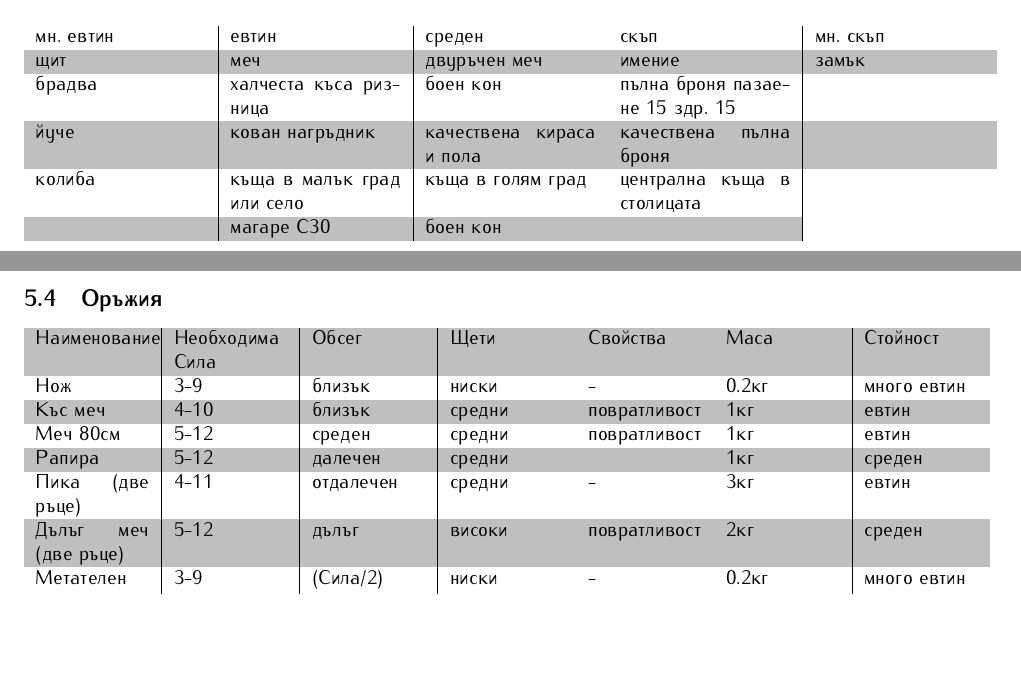
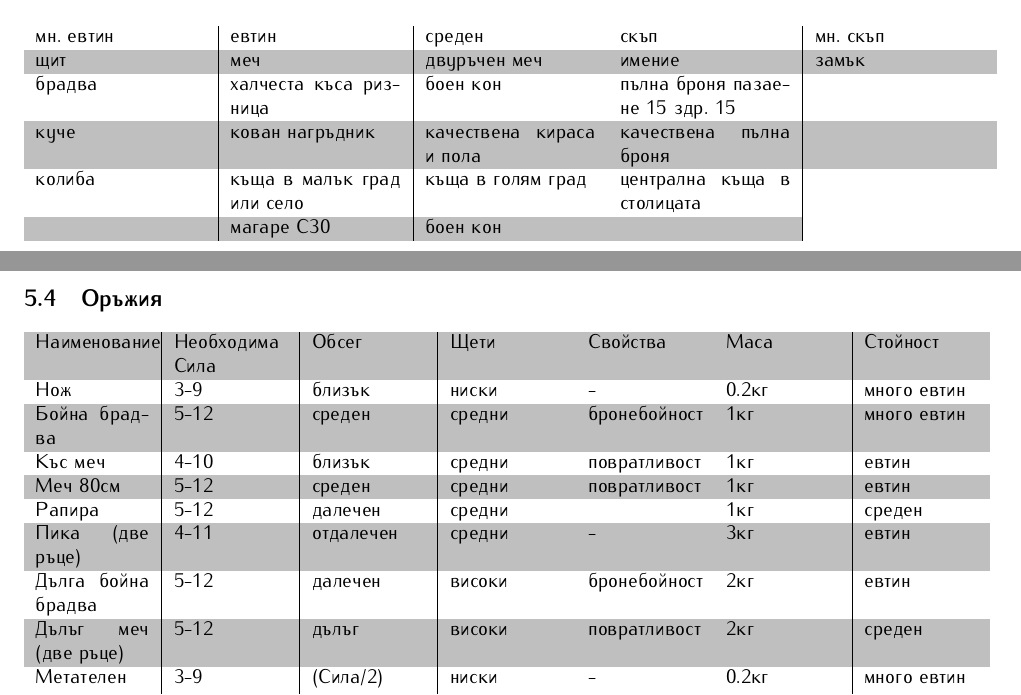
Before and after one commit to MiroslavVitkov/rpg, a LaTeX document (latex/elementaris-fantasy.tex, which reads latex/fantasy/items.tex): two parts of pages 11 and 12 of 14 before the commit and two parts of pages 11 and 12 of 15 after it, joined at a grey line, cut so that both start at the same text, the shorter picture padded with empty space. Compiled offline with pdfLaTeX.

Commit message:
Battle axes added to fantasy setting.

```diff
--- a/latex/fantasy/items.tex
+++ b/latex/fantasy/items.tex
@@ -81,7 +81,7 @@ Some other figures: There will be one noble household per 200 population, one la
 мн. евтин & евтин                                   & среден                   & скъп                           & мн. скъп  \\
 щит       & меч                                     & двуръчен меч             & имение                         & замък     \\
 брадва    & халчеста къса ризница                   & боен кон                 & пълна броня пазаене 15 здр. 15 &           \\
-йуче      & кован нагръдник                         & качествена кираса и пола & качествена пълна броня         &           \\
+куче      & кован нагръдник                         & качествена кираса и пола & качествена пълна броня         &           \\
 колиба    & къща в малък град или село              & къща в голям град        & централна къща в столицата                 \\
           & магаре С30                              & боен кон                 &
 \end{tabular}
@@ -91,12 +91,14 @@ Some other figures: There will be one noble household per 200 population, one la
 Наименование          & Необходима Сила      & Обсег      & Щети       & Свойства       & Маса  & Стойност     \\
 % Едноръчни оръжия.
 Нож                   & 3-9                  & близък     & ниски      & -              & 0.2кг & много евтин  \\
+Бойна брадва          & 5-12                 & среден     & средни     & бронебойност   & 1кг   & много евтин  \\
 Къс меч               & 4-10                 & близък     & средни     & повратливост   & 1кг   & евтин        \\
 Меч 80см              & 5-12                 & среден     & средни     & повратливост   & 1кг   & евтин        \\
 Рапира                & 5-12                 & далечен    & средни     &                & 1кг   & среден       \\
 
 % Двуръчни оръжия.
 Пика (две ръце)       & 4-11                 & отдалечен  & средни     & -              & 3кг   & евтин        \\
+Дълга бойна брадва    & 5-12                 & далечен    & високи     & бронебойност   & 2кг   & евтин        \\
 Дълъг меч (две ръце)  & 5-12                 & дълъг      & високи     & повратливост   & 2кг   & среден       \\
 
 % Отдалечени атаки.
```
Also changed, not shown: 3 other files.
